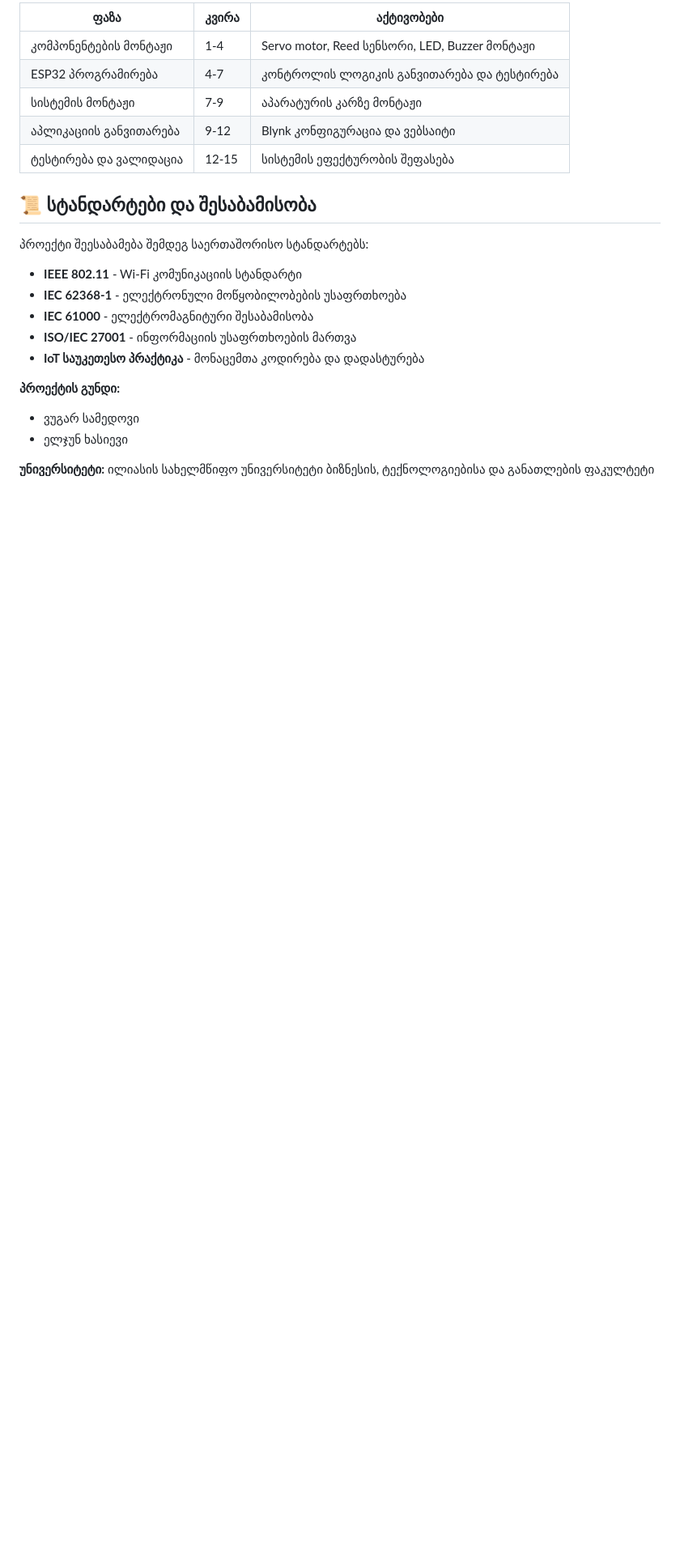
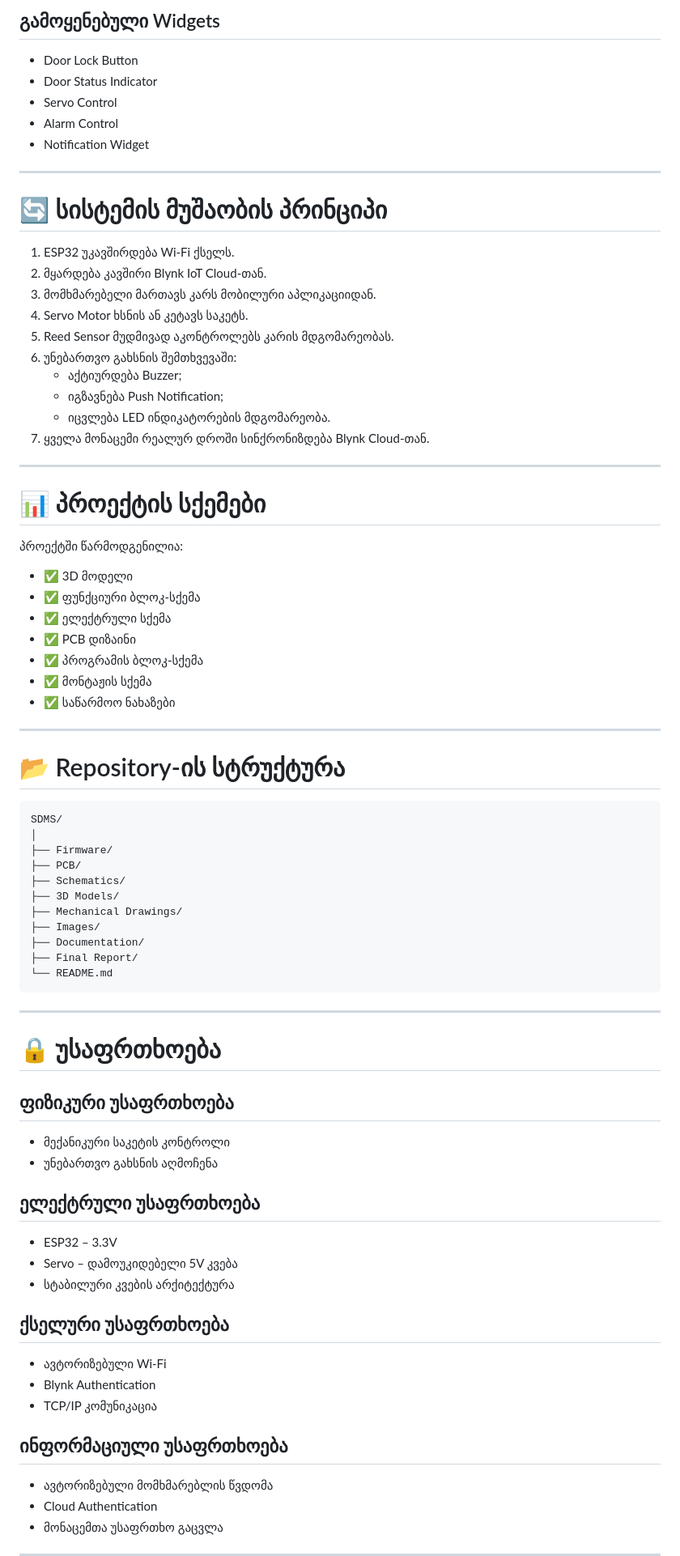
Before and after one commit to vugarsamedovi1-ux/SDMS-Smart-Door-Management-System, a Markdown page: README.md, the part around one of its changes. Shown at 81% size. Drawn GitHub-style; blank space fills up the shorter version.

````diff
--- a/README.md
+++ b/README.md
@@ -143,26 +143,85 @@
 
-| ფაზა                   | კვირა | აქტივობები                                     |
-| ---------------------- | ----- | ---------------------------------------------- |
-| კომპონენტების მონტაჟი  | 1-4   | Servo motor, Reed სენსორი, LED, Buzzer მონტაჟი |
-| ESP32 პროგრამირება     | 4-7   | კონტროლის ლოგიკის განვითარება და ტესტირება     |
-| სისტემის მონტაჟი       | 7-9   | აპარატურის კარზე მონტაჟი                       |
-| აპლიკაციის განვითარება | 9-12  | Blynk კონფიგურაცია და ვებსაიტი                 |
-| ტესტირება და ვალიდაცია | 12-15 | სისტემის ეფექტურობის შეფასება                  |
+## გამოყენებული Widgets
 
-## 📜 სტანდარტები და შესაბამისობა
+- Door Lock Button
+- Door Status Indicator
+- Servo Control
+- Alarm Control
+- Notification Widget
 
-პროექტი შეესაბამება შემდეგ საერთაშორისო სტანდარტებს:
+---
 
-* **IEEE 802.11** - Wi-Fi კომუნიკაციის სტანდარტი
-* **IEC 62368-1** - ელექტრონული მოწყობილობების უსაფრთხოება
-* **IEC 61000** - ელექტრომაგნიტური შესაბამისობა
-* **ISO/IEC 27001** - ინფორმაციის უსაფრთხოების მართვა
-* **IoT საუკეთესო პრაქტიკა** - მონაცემთა კოდირება და დადასტურება
+# 🔄 სისტემის მუშაობის პრინციპი
 
-**პროექტის გუნდი:**
+1. ESP32 უკავშირდება Wi-Fi ქსელს.
+2. მყარდება კავშირი Blynk IoT Cloud-თან.
+3. მომხმარებელი მართავს კარს მობილური აპლიკაციიდან.
+4. Servo Motor ხსნის ან კეტავს საკეტს.
+5. Reed Sensor მუდმივად აკონტროლებს კარის მდგომარეობას.
+6. უნებართვო გახსნის შემთხვევაში:
+   - აქტიურდება Buzzer;
+   - იგზავნება Push Notification;
+   - იცვლება LED ინდიკატორების მდგომარეობა.
+7. ყველა მონაცემი რეალურ დროში სინქრონიზდება Blynk Cloud-თან.
 
-* ვუგარ სამედოვი
-* ელჯუნ ხასიევი
+---
 
-**უნივერსიტეტი:**
-ილიასის სახელმწიფო უნივერსიტეტი
+# 📊 პროექტის სქემები
+
+პროექტში წარმოდგენილია:
+
+- ✅ 3D მოდელი
+- ✅ ფუნქციური ბლოკ-სქემა
+- ✅ ელექტრული სქემა
+- ✅ PCB დიზაინი
+- ✅ პროგრამის ბლოკ-სქემა
+- ✅ მონტაჟის სქემა
+- ✅ საწარმოო ნახაზები
+
+---
+
+# 📂 Repository-ის სტრუქტურა
+
+```text
+SDMS/
+│
+├── Firmware/
+├── PCB/
+├── Schematics/
+├── 3D Models/
+├── Mechanical Drawings/
+├── Images/
+├── Documentation/
+├── Final Report/
+└── README.md
+```
+
+---
+
+# 🔒 უსაფრთხოება
+
+## ფიზიკური უსაფრთხოება
+
+- მექანიკური საკეტის კონტროლი
+- უნებართვო გახსნის აღმოჩენა
+
+## ელექტრული უსაფრთხოება
+
+- ESP32 – 3.3V
+- Servo – დამოუკიდებელი 5V კვება
+- სტაბილური კვების არქიტექტურა
+
+## ქსელური უსაფრთხოება
+
+- ავტორიზებული Wi-Fi
+- Blynk Authentication
+- TCP/IP კომუნიკაცია
+
+## ინფორმაციული უსაფრთხოება
+
+- ავტორიზებული მომხმარებლის წვდომა
+- Cloud Authentication
+- მონაცემთა უსაფრთხო გაცვლა
+
+---
+
````
Also changed, not shown: other parts of README.md (+185 -98 lines).
